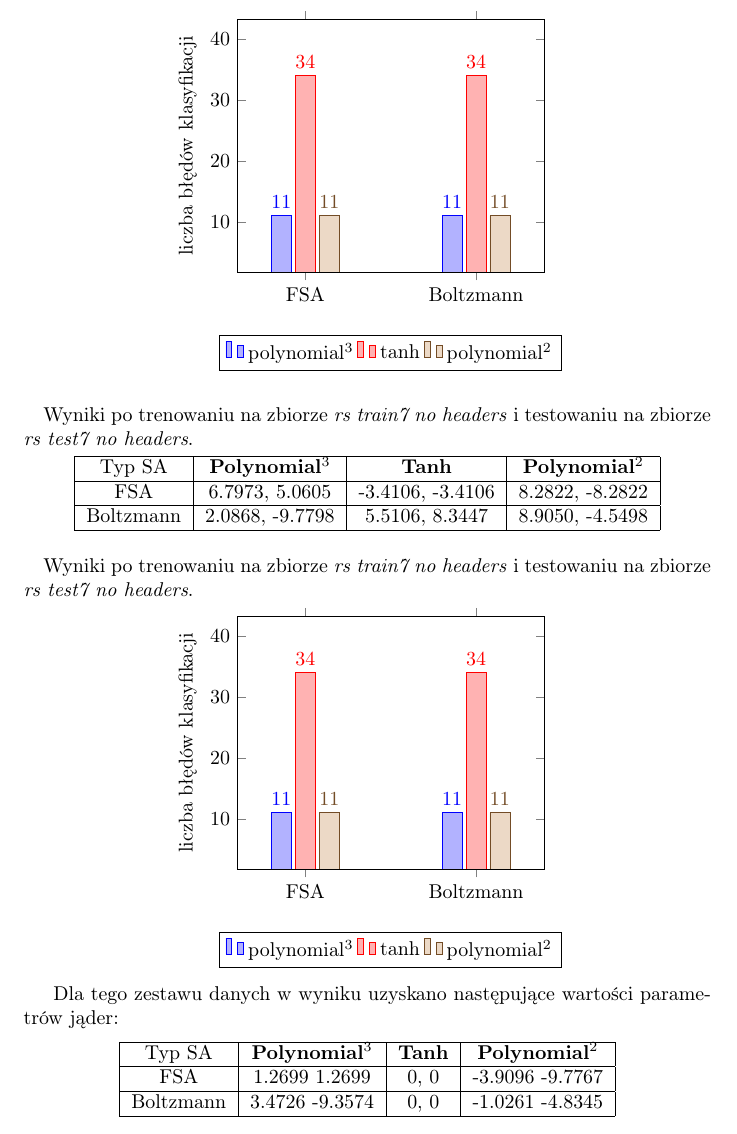
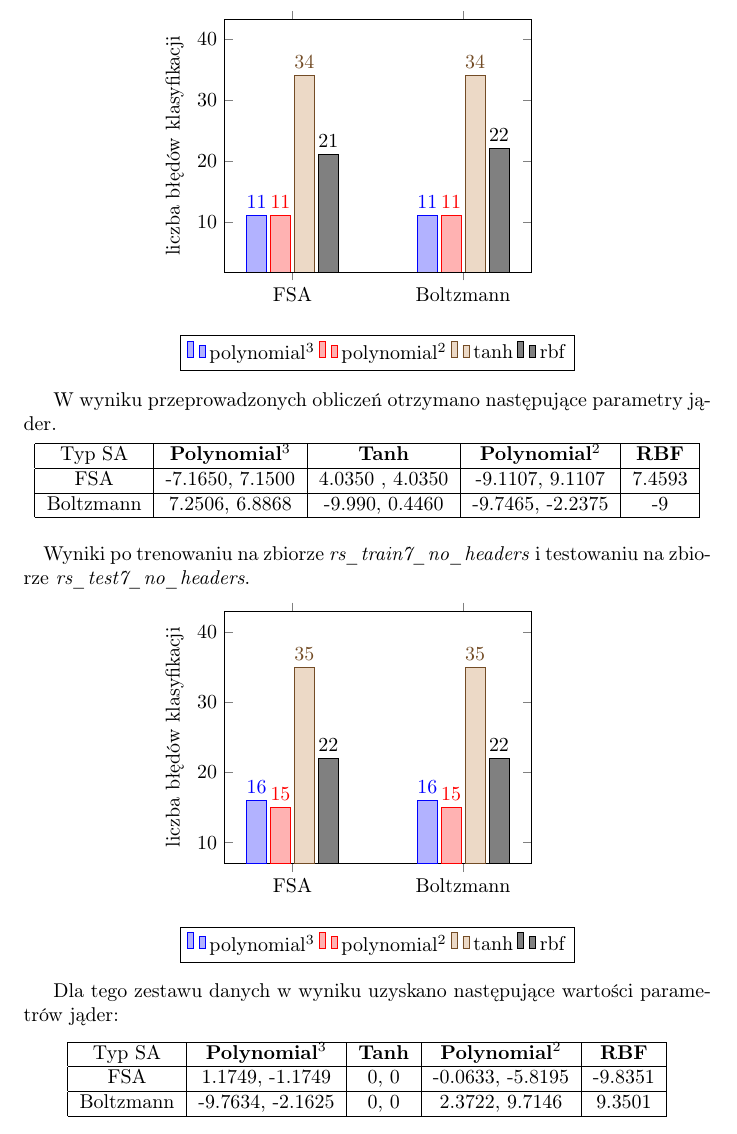
Before and after one commit to ukaszt/Simulated-annealing-for-SVM, a LaTeX document (sprawo/wmh.spawozdanie2.tex): part of page 10 of 12, cut so that both start at the same text. Compiled offline with pdfLaTeX.

Commit message:
updated docs

```diff
--- a/sprawo/wmh.spawozdanie2.tex
+++ b/sprawo/wmh.spawozdanie2.tex
@@ -222,30 +222,28 @@ nodes near coords,
 nodes near coords align={vertical}
 ]
 \addplot coordinates {(FSA,11) (Boltzmann,11)};
+\addplot coordinates {(FSA,11) (Boltzmann,11)};
 \addplot coordinates {(FSA,34) (Boltzmann,34)};
-\addplot coordinates {(FSA,11) (Boltzmann,11)};
-\legend{polynomial\(^3\), tanh, polynomial\(^2\)}
+\addplot coordinates {(FSA,21) (Boltzmann,22)};
+\legend{polynomial\(^3\), polynomial\(^2\), tanh, rbf}
 
 \end{axis}
 \end{tikzpicture}
 \end{center}
 
-\paragraph{}
-Wyniki po trenowaniu na zbiorze \textit{rs train7 no headers} i testowaniu na zbiorze \textit{rs test7 no headers}.
+W wyniku przeprowadzonych obliczeń otrzymano następujące parametry jąder.
 \begin{center}
     \begin{tabular}{ | c | c | c | c | c | }
     \hline
-    Typ SA & \textbf{Polynomial}$^{3}$ & \textbf{Tanh} & \textbf{Polynomial$^{2}$} \\ \hline
-    FSA & 6.7973, 5.0605 & -3.4106, -3.4106 & 8.2822, -8.2822 \\ \hline
-	Boltzmann & 2.0868, -9.7798 & 5.5106, 8.3447 & 8.9050, -4.5498 \\ \hline
+    Typ SA & \textbf{Polynomial}$^{3}$ & \textbf{Tanh} & \textbf{Polynomial$^{2}$} & \textbf{RBF} \\ \hline
+    FSA & -7.1650, 7.1500 & 4.0350 , 4.0350 & -9.1107, 9.1107 & 7.4593  \\ \hline
+   Boltzmann & 7.2506, 6.8868 & -9.990, 0.4460 & -9.7465, -2.2375 & -9\\ \hline
     \end{tabular}
 \end{center}
 
-
 \pgfplotsset{width=7cm,compat=1.4}
-
 \paragraph{}
-Wyniki po trenowaniu na zbiorze \textit{rs train7 no headers} i testowaniu na zbiorze \textit{rs test7 no headers}.
+Wyniki po trenowaniu na zbiorze \textit{rs\_train7\_no\_headers} i testowaniu na zbiorze \textit{rs\_test7\_no\_headers}.
 \begin{center}
 \begin{tikzpicture}
 \begin{axis}[
@@ -259,10 +257,11 @@ xtick=data,
 nodes near coords,
 nodes near coords align={vertical}
 ]
-\addplot coordinates {(FSA,11) (Boltzmann,11)};
-\addplot coordinates {(FSA,34) (Boltzmann,34)};
-\addplot coordinates {(FSA,11) (Boltzmann,11)};
-\legend{polynomial\(^3\), tanh, polynomial\(^2\)}
+\addplot coordinates {(FSA,16) (Boltzmann,16)};
+\addplot coordinates {(FSA,15) (Boltzmann,15)};
+\addplot coordinates {(FSA,35) (Boltzmann,35)};
+\addplot coordinates {(FSA,22) (Boltzmann,22)};
+\legend{polynomial\(^3\), polynomial\(^2\), tanh, rbf}
 
 \end{axis}
 \end{tikzpicture}
@@ -273,9 +272,9 @@ Dla tego zestawu danych w wyniku uzyskano następujące wartości parametrów j
 \begin{center}
     \begin{tabular}{ | c | c | c | c | c | }
     \hline
-    Typ SA & \textbf{Polynomial}$^{3}$ & \textbf{Tanh} & \textbf{Polynomial$^{2}$} \\ \hline
-    FSA & 1.2699 1.2699 & 0, 0 & -3.9096 -9.7767 \\ \hline
-	Boltzmann & 3.4726 -9.3574 & 0, 0 & -1.0261 -4.8345 \\ \hline
+    Typ SA & \textbf{Polynomial}$^{3}$ & \textbf{Tanh} & \textbf{Polynomial$^{2}$} & \textbf{RBF} \\ \hline
+    FSA & 1.1749, -1.1749 & 0, 0 & -0.0633, -5.8195 & -9.8351 \\ \hline
+   Boltzmann & -9.7634, -2.1625 & 0, 0 & 2.3722, 9.7146 & 9.3501 \\ \hline
     \end{tabular}
 \end{center}
 
```
Also changed, not shown: sprawo/wmh.spawozdanie2.tex (6 more changed lines).
